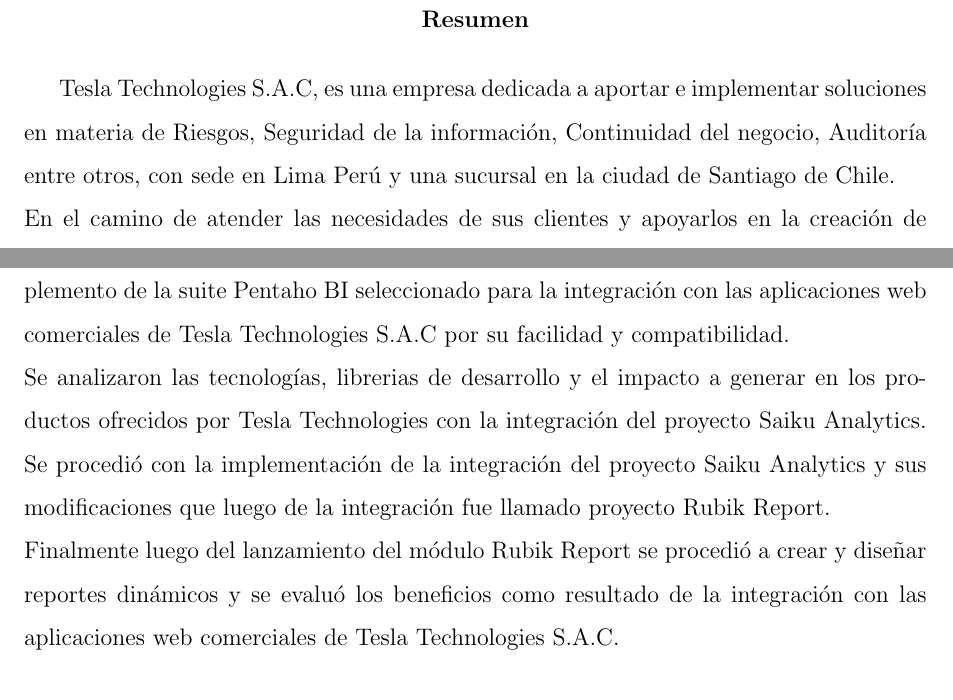
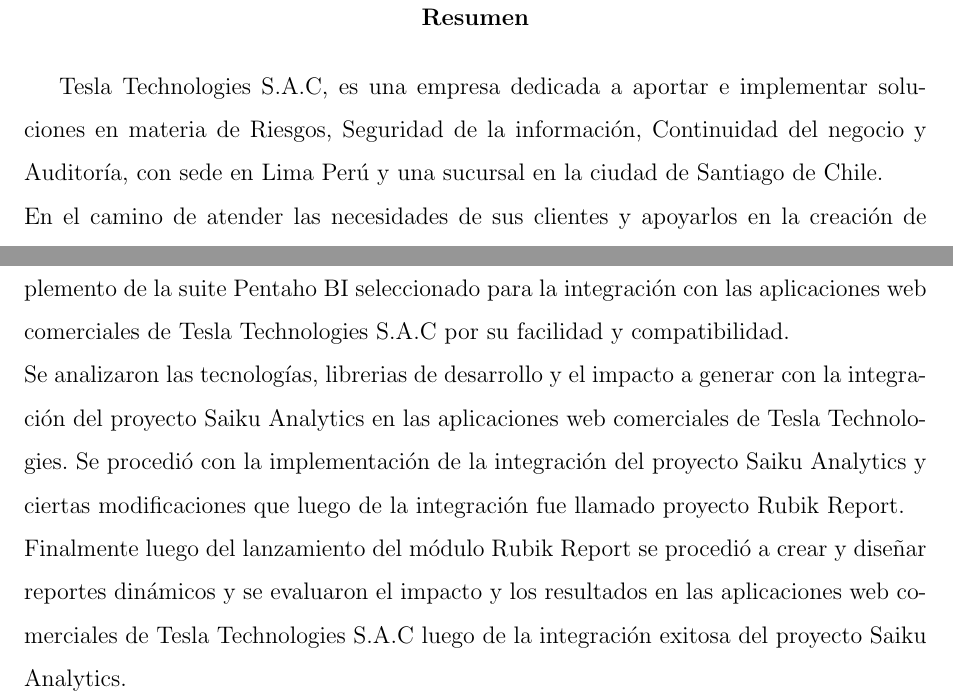
Before and after one commit to yomarhuamani/degree, a LaTeX thesis (Degree.tex, which reads Abstract/abstract.tex): two parts of page 3 of 18, joined at a grey line, cut so that both start at the same text. Compiled offline with pdfLaTeX.

Commit message:
txs auto checkin

```diff
--- a/Abstract/abstract.tex
+++ b/Abstract/abstract.tex
@@ -15,13 +15,13 @@
 \begin{titlepage}
 	 \begin{abstract}
 		\begin{spacing}{1.5}
-		Tesla Technologies S.A.C, es una empresa dedicada a aportar e implementar soluciones en materia de Riesgos, Seguridad de la información, Continuidad del negocio, Auditoría entre otros, con sede en Lima Perú y una sucursal en la ciudad de Santiago de Chile.\\
+		Tesla Technologies S.A.C, es una empresa dedicada a aportar e implementar soluciones en materia de Riesgos, Seguridad de la información, Continuidad del negocio y Auditoría, con sede en Lima Perú y una sucursal en la ciudad de Santiago de Chile.\\
 		En el camino de atender las necesidades de sus clientes y apoyarlos en la creación de informes gerenciales Tesla Technologies S.A.C decide integrar funcionalidades dinámicas de otros proyectos ya consolidados para lograr crear una ventaja comparativa en sus aplicaciones web comerciales.
 		Se inició con la búsqueda de productos de software que permitieran crear reportes de forma dinámica y puedan integrarse a las aplicaciones web ofrecidas por Tesla Technologies, se revisaron algunas herramientas del cuadrante de Gartner y del cuadrante Forrester siendo la mayoria de estas rechazadas por el alto costo de sus licencias e implementación.\\
 		Como resultado de la revisión a estas herramientas, fue el proyecto Saiku Analytics complemento de la suite Pentaho BI seleccionado para la integración con las aplicaciones web comerciales de Tesla Technologies S.A.C por su facilidad y compatibilidad.\\
-		Se analizaron las tecnologías, librerias de desarrollo y el impacto a generar en los productos ofrecidos por Tesla Technologies con la integración del proyecto Saiku Analytics.
-		Se procedió con la implementación de la integración del proyecto Saiku Analytics y sus modificaciones que luego de la integración fue llamado proyecto Rubik Report.\\
-		Finalmente luego del lanzamiento del módulo Rubik Report se procedió a crear y diseñar reportes dinámicos y se evaluó los beneficios como resultado de la integración con las aplicaciones web comerciales de Tesla Technologies S.A.C.\\
+		Se analizaron las tecnologías, librerias de desarrollo y el impacto a generar  con la integración del proyecto Saiku Analytics en las aplicaciones web comerciales de Tesla Technologies.
+		Se procedió con la implementación de la integración del proyecto Saiku Analytics y ciertas modificaciones que luego de la integración fue llamado proyecto Rubik Report.\\
+		Finalmente luego del lanzamiento del módulo Rubik Report se procedió a crear y diseñar reportes dinámicos y se evaluaron el impacto y los resultados en las aplicaciones web comerciales de Tesla Technologies S.A.C luego de la integración exitosa del proyecto Saiku Analytics.\\
 		\end{spacing}
 	\end{abstract}
 \end{titlepage}
```
